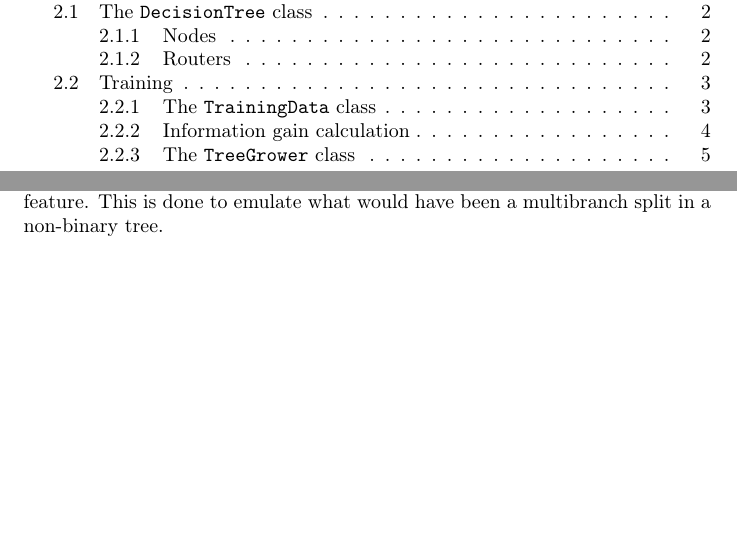
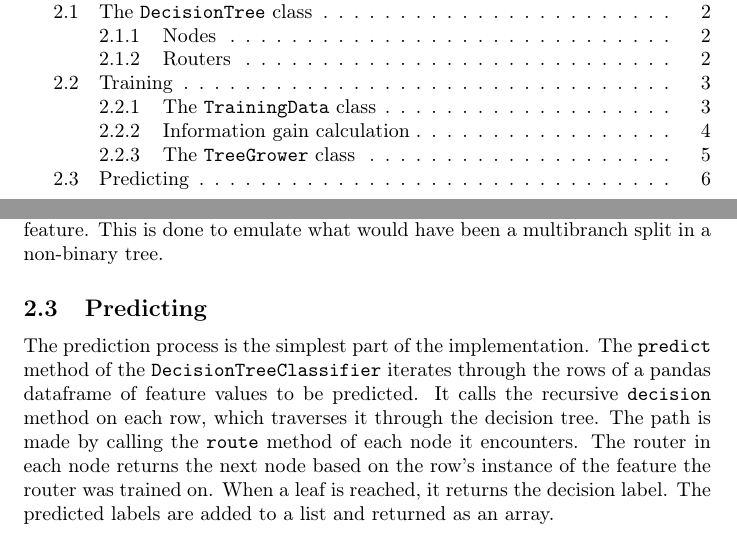
Before and after one commit to julianhamre/decision-tree-classifier, a LaTeX document (report/report.tex): two parts of pages 1 and 6 of 6, joined at a grey line, cut so that both start at the same text, the shorter picture padded with empty space. Compiled offline with pdfLaTeX.

Commit message:
Describe predicting

```diff
--- a/report/report.tex
+++ b/report/report.tex
@@ -237,4 +237,16 @@ However, if the feature that was split on was a multicategorical feature, the al
 will forcibly re-split on the same feature, until no data partitions contain more than one instance of that feature.
 This is done to emulate what would have been a multibranch split in a non-binary tree.
 
+\subsection{Predicting}
+
+The prediction process is the simplest part of the implementation.
+The \texttt{predict} method of the \texttt{DecisionTreeClassifier} iterates through
+the rows of a pandas dataframe of feature values to be predicted.
+It calls the recursive \texttt{decision} method on each row, which traverses it through the decision tree.
+The path is made by calling the \texttt{route} method of each node it encounters.
+The router in each node returns the next node based on the row's instance
+of the feature the router was trained on.
+When a leaf is reached, it returns the decision label.
+The predicted labels are added to a list and returned as an array.
+
 \end{document}
```
